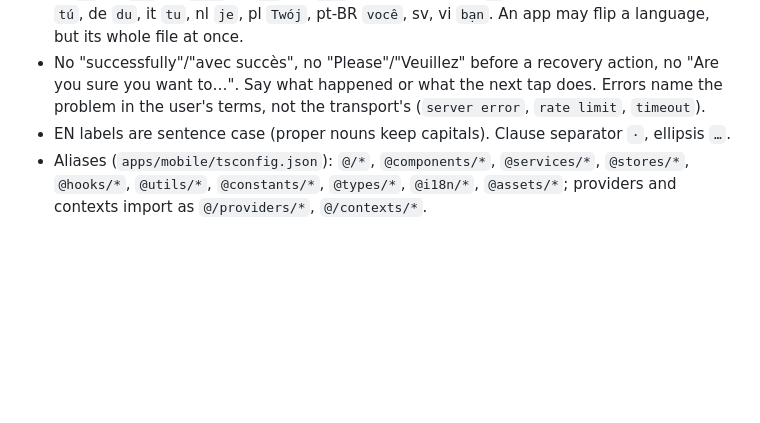
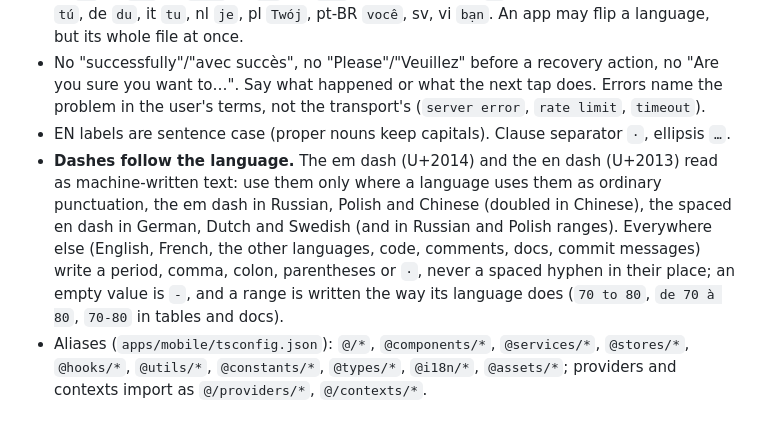
Before and after one commit to SoroMoise/rn-starter, a Markdown page: CLAUDE.md, the part around the change. Rendered like a GitHub page; blank space fills up the shorter version.

Commit message:
docs: limit em and en dashes to the languages that use them
Co-Authored-By: Claude Opus 5.5 <noreply@anthropic.com>
Claude-Session: https://claude.ai/code/session_01D4gkEQZs6nkx7eVsoqfVxE

```diff
--- a/CLAUDE.md
+++ b/CLAUDE.md
@@ -221,6 +221,7 @@ The JS bundle is part of the Play download and Metro doesn't tree-shake: run `pn
 - **One register per language, the whole app, onboarding included.** Formal: fr `vous`, ru `вы`, tr `siz`, id `Anda`, hi `आप`, bn `আপনি`, ar, zh-CN/zh-TW `您`, ja です・ます, ko. Informal: es `tú`, de `du`, it `tu`, nl `je`, pl `Twój`, pt-BR `você`, sv, vi `bạn`. An app may flip a language, but its whole file at once.
 - No "successfully"/"avec succès", no "Please"/"Veuillez" before a recovery action, no "Are you sure you want to…". Say what happened or what the next tap does. Errors name the problem in the user's terms, not the transport's (`server error`, `rate limit`, `timeout`).
 - EN labels are sentence case (proper nouns keep capitals). Clause separator `·`, ellipsis `…`.
+- **Dashes follow the language.** The em dash (U+2014) and the en dash (U+2013) read as machine-written text: use them only where a language uses them as ordinary punctuation, the em dash in Russian, Polish and Chinese (doubled in Chinese), the spaced en dash in German, Dutch and Swedish (and in Russian and Polish ranges). Everywhere else (English, French, the other languages, code, comments, docs, commit messages) write a period, comma, colon, parentheses or ` · `, never a spaced hyphen in their place; an empty value is `-`, and a range is written the way its language does (`70 to 80`, `de 70 à 80`, `70-80` in tables and docs).
 - Aliases (`apps/mobile/tsconfig.json`): `@/*`, `@components/*`, `@services/*`, `@stores/*`, `@hooks/*`, `@utils/*`, `@constants/*`, `@types/*`, `@i18n/*`, `@assets/*`; providers and contexts import as `@/providers/*`, `@/contexts/*`.
 
 ## API (`apps/api`)
```
